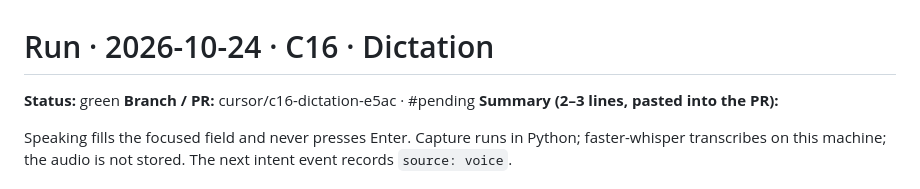
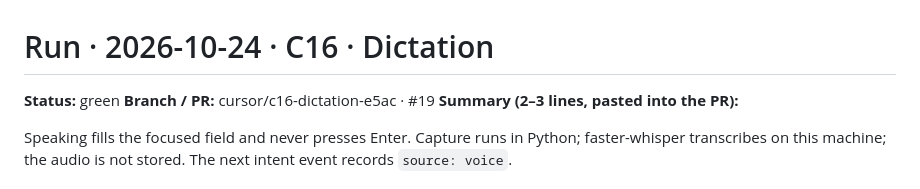
Before and after one commit to simondilhas/iterthink_3, a Markdown page: docs/runs/2026-10-24-C16.md, the part around the change. Drawn GitHub-style.

Commit message:
C16: record pull request 19 in the run report
Co-authored-by: Simon Dilhas <simondilhas@users.noreply.github.com>

```diff
--- a/docs/runs/2026-10-24-C16.md
+++ b/docs/runs/2026-10-24-C16.md
@@ -1,7 +1,7 @@
 # Run · 2026-10-24 · C16 · Dictation
 
 **Status:** green
-**Branch / PR:** cursor/c16-dictation-e5ac · #pending
+**Branch / PR:** cursor/c16-dictation-e5ac · #19
 **Summary (2–3 lines, pasted into the PR):**
 
 Speaking fills the focused field and never presses Enter. Capture runs in
```
